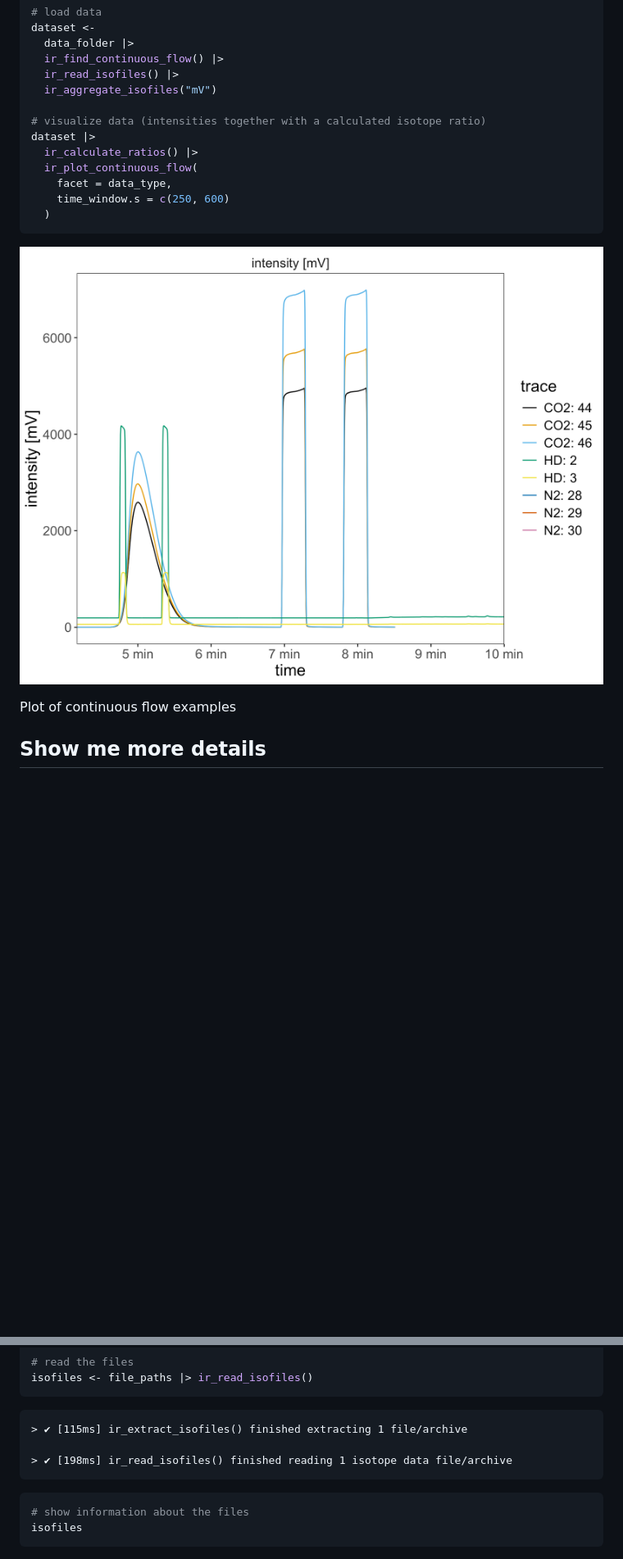
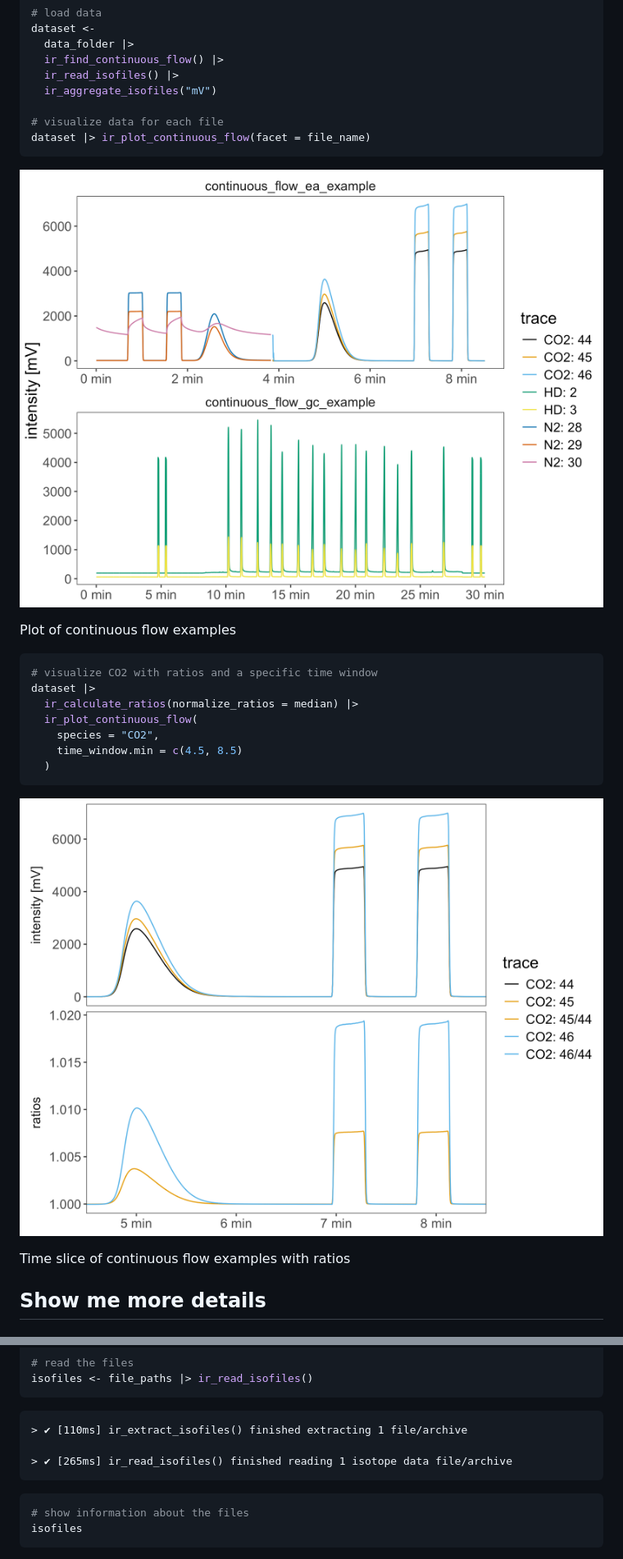
Before and after one commit to isoverse/isoreader2, a Markdown page: README.md, 2 parts joined by grey strips. Shown: that part at 82% size. Rendered like a GitHub page; pictures changed too: man/figures/README-continuous_flow_example-1.png, man/figures/README-continuous_flow_example_w_ratios-1.png (added); blank space fills up the shorter version.

Commit message:
rework the facet implementation to make it more intuitive

````diff
--- a/README.md
+++ b/README.md
@@ -84,13 +84,8 @@ dataset <-
   ir_read_isofiles() |>
   ir_aggregate_isofiles("mV")
 
-# visualize data (intensities together with a calculated isotope ratio)
-dataset |>
-  ir_calculate_ratios() |>
-  ir_plot_continuous_flow(
-    facet = data_type,
-    time_window.s = c(250, 600)
-  )
+# visualize data for each file
+dataset |> ir_plot_continuous_flow(facet = file_name)
 ```
 
 <div class="figure">
@@ -99,6 +94,26 @@ dataset |>
 <p class="caption">
 
 Plot of continuous flow examples
+</p>
+
+</div>
+
+``` r
+# visualize CO2 with ratios and a specific time window
+dataset |>
+  ir_calculate_ratios(normalize_ratios = median) |>
+  ir_plot_continuous_flow(
+    species = "CO2",
+    time_window.min = c(4.5, 8.5)
+  )
+```
+
+<div class="figure">
+
+<img src="man/figures/README-continuous_flow_example_w_ratios-1.png" alt="Time slice of continuous flow examples with ratios" width="100%" />
+<p class="caption">
+
+Time slice of continuous flow examples with ratios
 </p>
 
 </div>
@@ -122,9 +137,9 @@ file_paths <- data_folder |> ir_find_dual_inlet()
 isofiles <- file_paths |> ir_read_isofiles()
 ```
 
-    > ✔ [115ms] ir_extract_isofiles() finished extracting 1 file/archive
+    > ✔ [110ms] ir_extract_isofiles() finished extracting 1 file/archive
 
-    > ✔ [198ms] ir_read_isofiles() finished reading 1 isotope data file/archive
+    > ✔ [265ms] ir_read_isofiles() finished reading 1 isotope data file/archive
 
 ``` r
 # show information about the files
````
Also changed, not shown: other parts of README.md (+6 -2 lines), pkgdown/index.md (+27 -12 lines), man/figures/README-dual_inlet_example-1.png, 9 other files.
